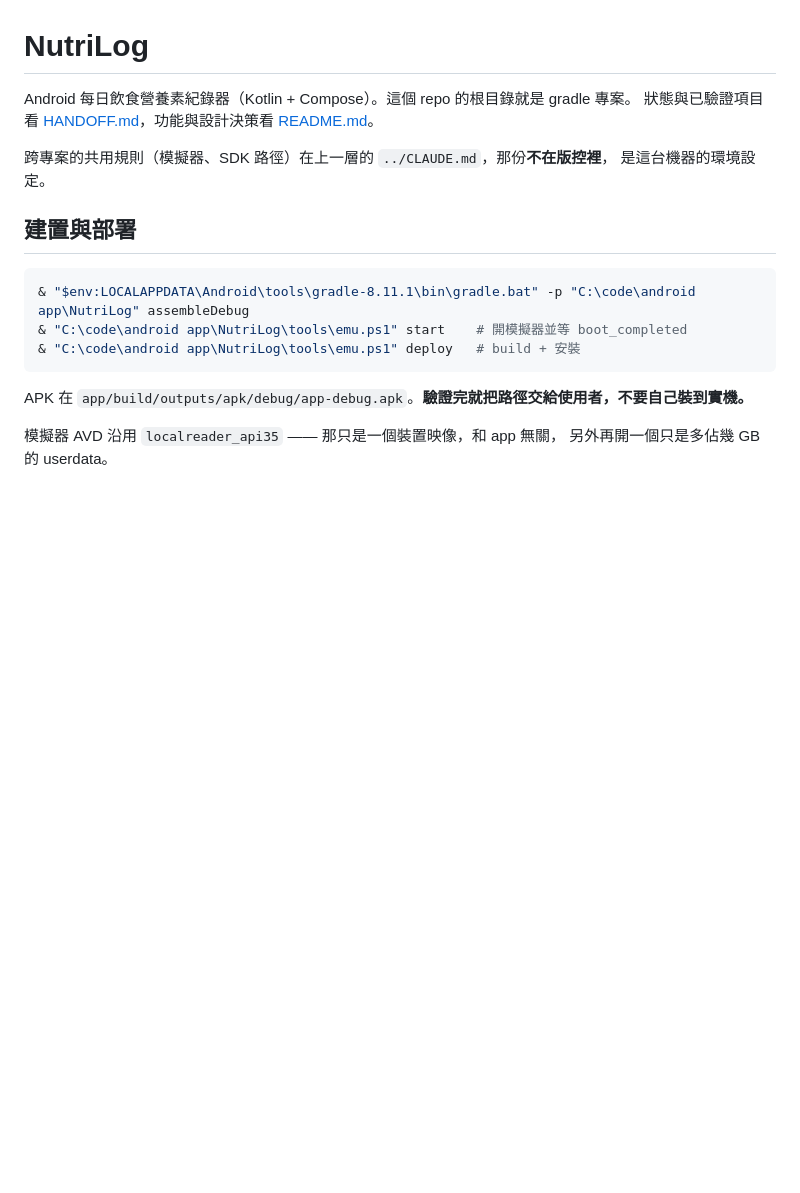
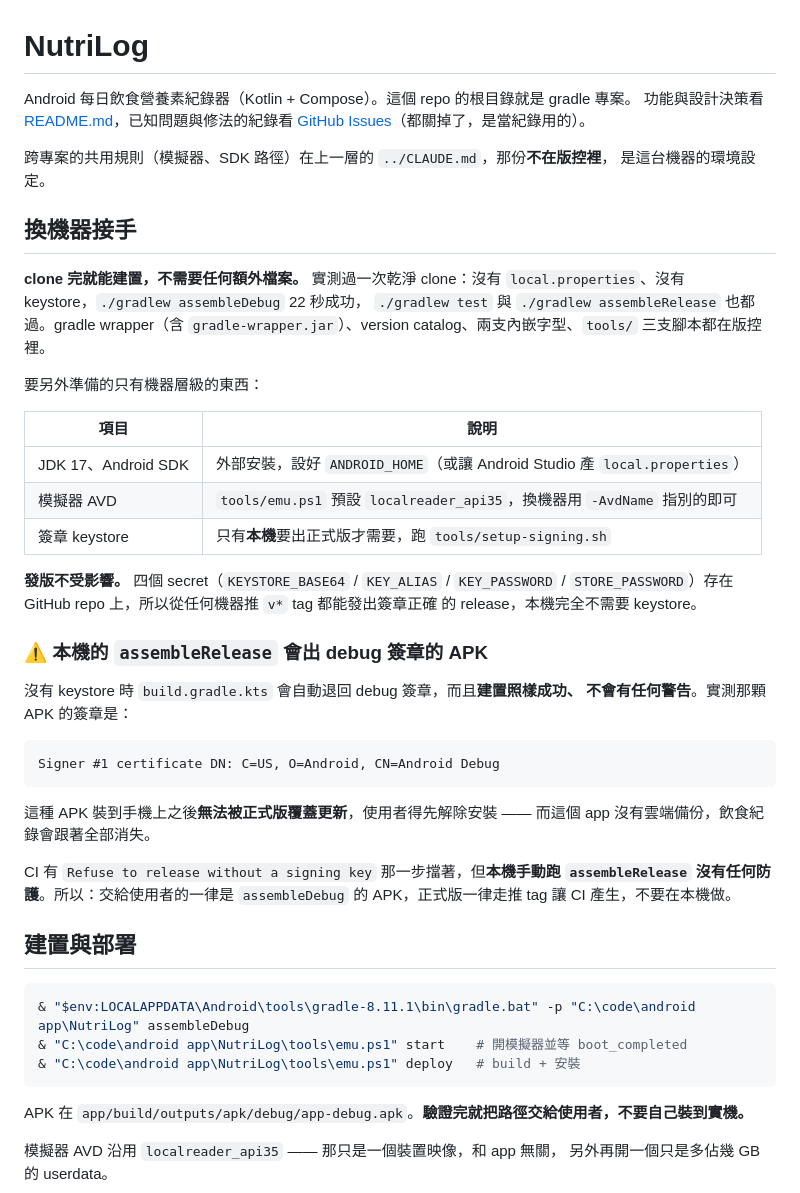
Before and after one commit to rowing195/NutriLog, a Markdown page: CLAUDE.md, the part around the change. Drawn GitHub-style; blank space fills up the shorter version.

Commit message:
CLAUDE.md 補「換機器接手」，並修掉指向已刪除 HANDOFF.md 的連結
實測過一次乾淨 clone 才寫的，不是照想像列清單：沒有 local.properties、沒有
keystore，assembleDebug 22 秒成功，test 與 assembleRelease 也都過。所以結論是
clone 完就能開發，要另外準備的只有 JDK/SDK、AVD、以及本機發正式版才需要的
keystore。

同時記下一個沒有任何防護的陷阱：沒有 keystore 時 build.gradle.kts 會自動退回
debug 簽章，assembleRelease 照樣成功也不警告，但那顆 APK 日後無法被正式版覆蓋，
使用者得解除安裝，而這個 app 沒有雲端備份、紀錄會全部消失。CI 有一步擋著，本機
沒有。實際驗過簽章 DN 是 CN=Android Debug。

順手修掉開頭指向 HANDOFF.md 的連結 —— 那個檔在 7a4db26 就被刪了，改指向
GitHub Issues，那才是現在放已知問題與修法的地方。

Co-Authored-By: Claude Opus 5 <noreply@anthropic.com>

````diff
--- a/CLAUDE.md
+++ b/CLAUDE.md
@@ -1,10 +1,46 @@
 # NutriLog
 
 Android 每日飲食營養素紀錄器（Kotlin + Compose）。這個 repo 的根目錄就是 gradle 專案。
-狀態與已驗證項目看 [HANDOFF.md](HANDOFF.md)，功能與設計決策看 [README.md](README.md)。
+功能與設計決策看 [README.md](README.md)，已知問題與修法的紀錄看
+[GitHub Issues](https://github.com/rowing195/NutriLog/issues?q=is%3Aissue)（都關掉了，是當紀錄用的）。
 
 跨專案的共用規則（模擬器、SDK 路徑）在上一層的 `../CLAUDE.md`，那份**不在版控裡**，
 是這台機器的環境設定。
+
+## 換機器接手
+
+**clone 完就能建置，不需要任何額外檔案。** 實測過一次乾淨 clone：沒有
+`local.properties`、沒有 keystore，`./gradlew assembleDebug` 22 秒成功，
+`./gradlew test` 與 `./gradlew assembleRelease` 也都過。gradle wrapper（含
+`gradle-wrapper.jar`）、version catalog、兩支內嵌字型、`tools/` 三支腳本都在版控裡。
+
+要另外準備的只有機器層級的東西：
+
+| 項目 | 說明 |
+|---|---|
+| JDK 17、Android SDK | 外部安裝，設好 `ANDROID_HOME`（或讓 Android Studio 產 `local.properties`）|
+| 模擬器 AVD | `tools/emu.ps1` 預設 `localreader_api35`，換機器用 `-AvdName` 指別的即可 |
+| 簽章 keystore | 只有**本機**要出正式版才需要，跑 `tools/setup-signing.sh` |
+
+**發版不受影響。** 四個 secret（`KEYSTORE_BASE64` / `KEY_ALIAS` / `KEY_PASSWORD` /
+`STORE_PASSWORD`）存在 GitHub repo 上，所以從任何機器推 `v*` tag 都能發出簽章正確
+的 release，本機完全不需要 keystore。
+
+### ⚠️ 本機的 `assembleRelease` 會出 debug 簽章的 APK
+
+沒有 keystore 時 `build.gradle.kts` 會自動退回 debug 簽章，而且**建置照樣成功、
+不會有任何警告**。實測那顆 APK 的簽章是：
+
+```
+Signer #1 certificate DN: C=US, O=Android, CN=Android Debug
+```
+
+這種 APK 裝到手機上之後**無法被正式版覆蓋更新**，使用者得先解除安裝 —— 而這個
+app 沒有雲端備份，飲食紀錄會跟著全部消失。
+
+CI 有 `Refuse to release without a signing key` 那一步擋著，但**本機手動跑
+`assembleRelease` 沒有任何防護**。所以：交給使用者的一律是 `assembleDebug` 的
+APK，正式版一律走推 tag 讓 CI 產生，不要在本機做。
 
 ## 建置與部署
 
````
